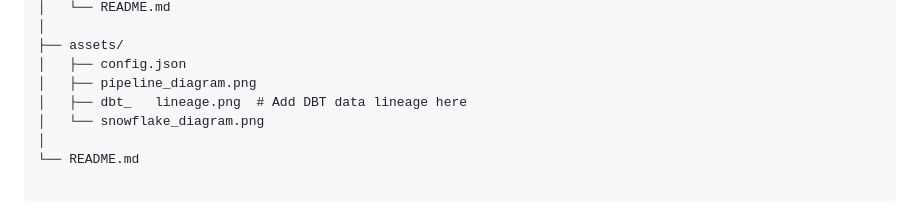
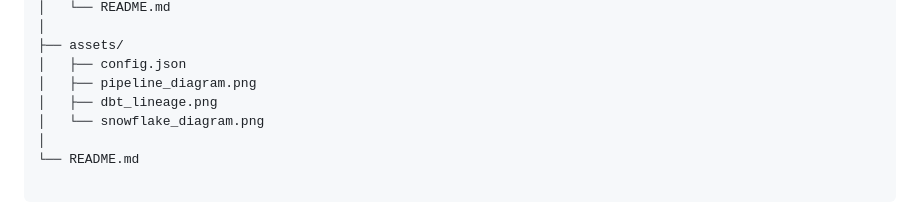
Before and after one commit to erreduarte/USGS_ELT-dbt-snowflake, a Markdown page: readme.md, the part around the change. Drawn GitHub-style.

Commit message:
readme structure fix

```diff
--- a/readme.md
+++ b/readme.md
@@ -70,7 +70,7 @@ earthquake-snowflake/
 ├── assets/
 │   ├── config.json
 │   ├── pipeline_diagram.png
-│   ├── dbt_   lineage.png  # Add DBT data lineage here
+│   ├── dbt_lineage.png
 │   └── snowflake_diagram.png
 │
 └── README.md
```
